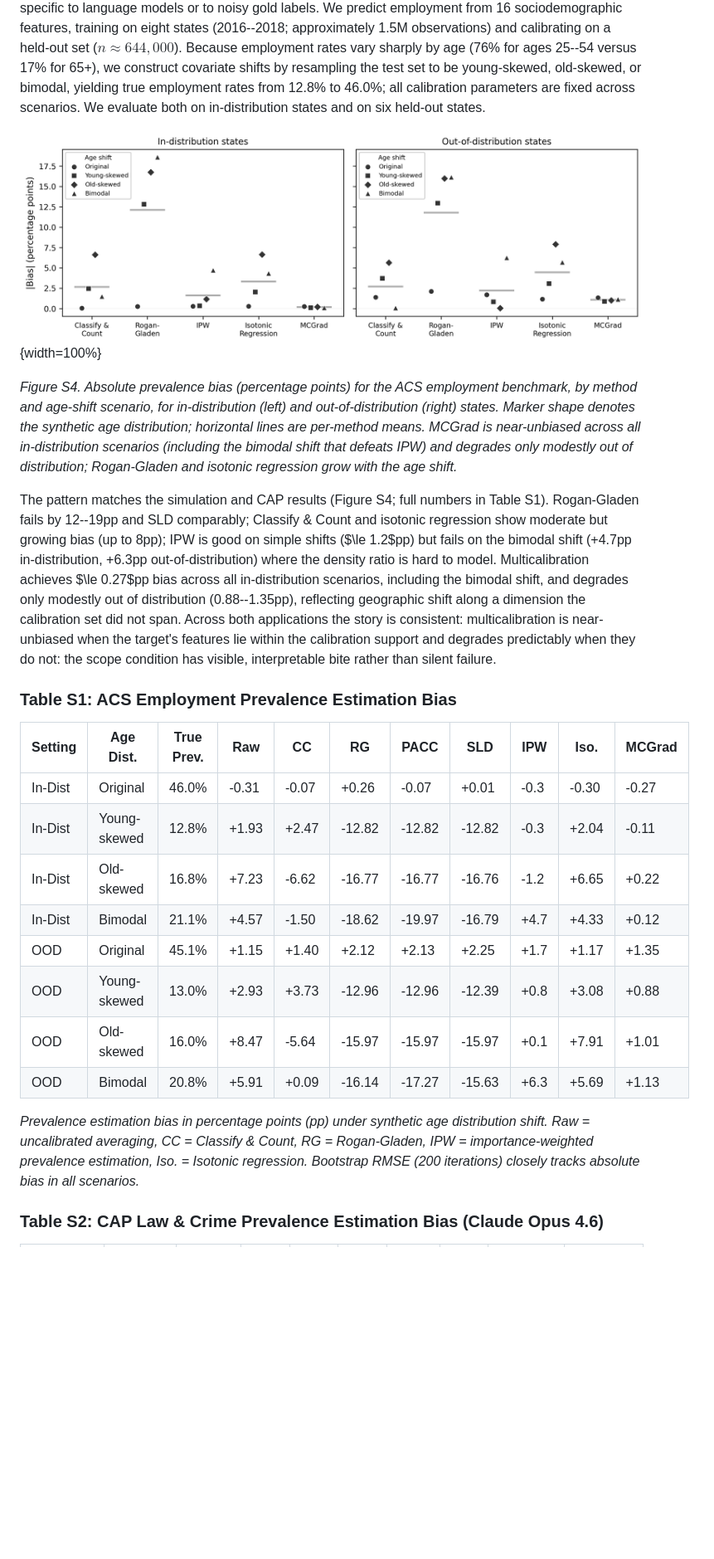
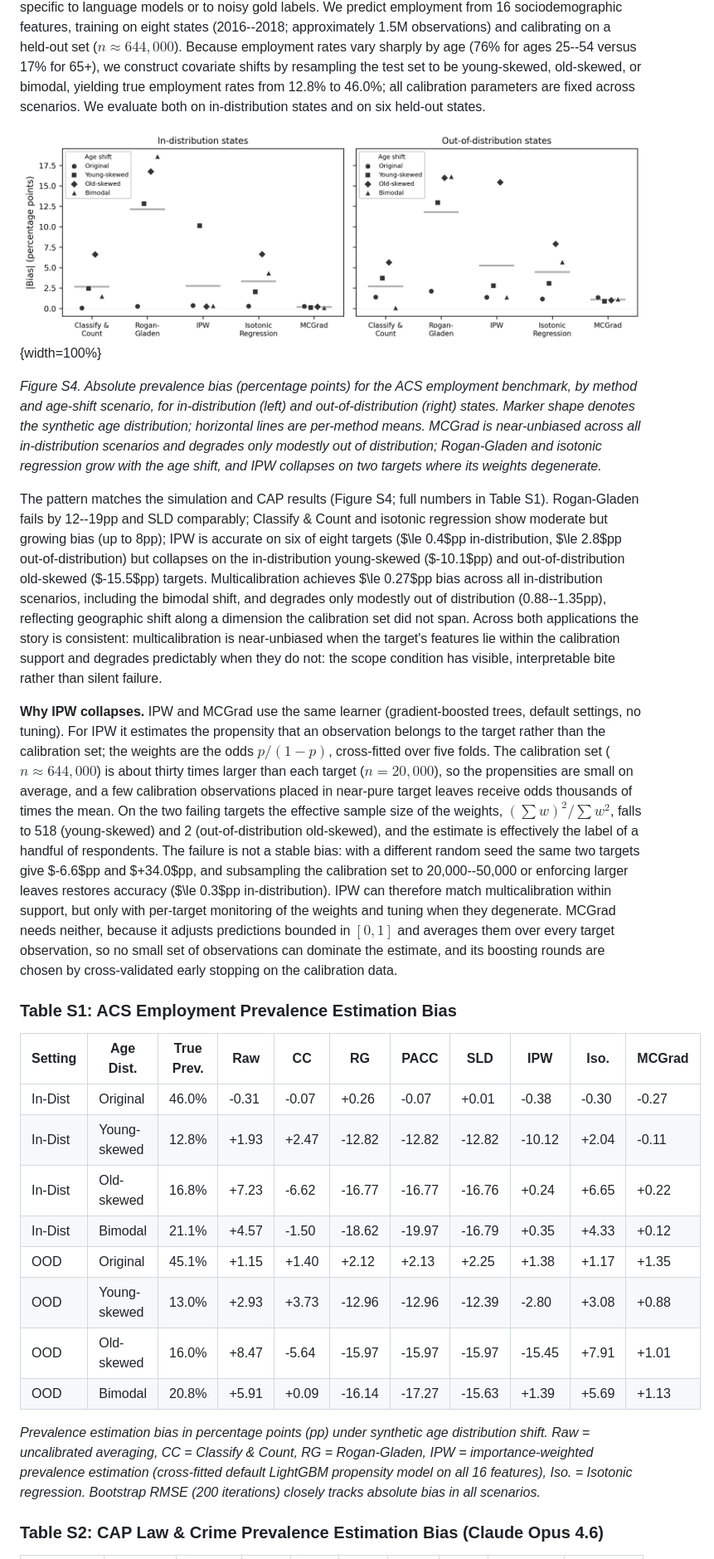
Before and after one commit to facebookresearch/multicalibrated_llm_measurement, a Markdown page: paper/si_appendix.md, the part around the change printed below. Shown: that part at 83% size. Rendered like a GitHub page; pictures changed too: paper/images/figure_acs_v5.png; blank space fills up the shorter version.

Commit message:
use a gradient-boosted propensity model for IPW and reframe the IPW comparison

```diff
--- a/paper/si_appendix.md
+++ b/paper/si_appendix.md
@@ -147,24 +147,26 @@ As a check with exact ground truth, we estimate employment prevalence from Ameri
 
 ![](images/figure_acs_v5.png){width=100%}
 
-*Figure S4. Absolute prevalence bias (percentage points) for the ACS employment benchmark, by method and age-shift scenario, for in-distribution (left) and out-of-distribution (right) states. Marker shape denotes the synthetic age distribution; horizontal lines are per-method means. MCGrad is near-unbiased across all in-distribution scenarios (including the bimodal shift that defeats IPW) and degrades only modestly out of distribution; Rogan-Gladen and isotonic regression grow with the age shift.*
+*Figure S4. Absolute prevalence bias (percentage points) for the ACS employment benchmark, by method and age-shift scenario, for in-distribution (left) and out-of-distribution (right) states. Marker shape denotes the synthetic age distribution; horizontal lines are per-method means. MCGrad is near-unbiased across all in-distribution scenarios and degrades only modestly out of distribution; Rogan-Gladen and isotonic regression grow with the age shift, and IPW collapses on two targets where its weights degenerate.*
 
-The pattern matches the simulation and CAP results (Figure S4; full numbers in Table S1). Rogan-Gladen fails by 12--19pp and SLD comparably; Classify \& Count and isotonic regression show moderate but growing bias (up to 8pp); IPW is good on simple shifts ($\le 1.2$pp) but fails on the bimodal shift (+4.7pp in-distribution, +6.3pp out-of-distribution) where the density ratio is hard to model. Multicalibration achieves $\le 0.27$pp bias across all in-distribution scenarios, including the bimodal shift, and degrades only modestly out of distribution (0.88--1.35pp), reflecting geographic shift along a dimension the calibration set did not span. Across both applications the story is consistent: multicalibration is near-unbiased when the target's features lie within the calibration support and degrades predictably when they do not: the scope condition has visible, interpretable bite rather than silent failure.
+The pattern matches the simulation and CAP results (Figure S4; full numbers in Table S1). Rogan-Gladen fails by 12--19pp and SLD comparably; Classify \& Count and isotonic regression show moderate but growing bias (up to 8pp); IPW is accurate on six of eight targets ($\le 0.4$pp in-distribution, $\le 2.8$pp out-of-distribution) but collapses on the in-distribution young-skewed ($-10.1$pp) and out-of-distribution old-skewed ($-15.5$pp) targets. Multicalibration achieves $\le 0.27$pp bias across all in-distribution scenarios, including the bimodal shift, and degrades only modestly out of distribution (0.88--1.35pp), reflecting geographic shift along a dimension the calibration set did not span. Across both applications the story is consistent: multicalibration is near-unbiased when the target's features lie within the calibration support and degrades predictably when they do not: the scope condition has visible, interpretable bite rather than silent failure.
+
+**Why IPW collapses.** IPW and MCGrad use the same learner (gradient-boosted trees, default settings, no tuning). For IPW it estimates the propensity that an observation belongs to the target rather than the calibration set; the weights are the odds $p/(1-p)$, cross-fitted over five folds. The calibration set ($n\approx 644{,}000$) is about thirty times larger than each target ($n=20{,}000$), so the propensities are small on average, and a few calibration observations placed in near-pure target leaves receive odds thousands of times the mean. On the two failing targets the effective sample size of the weights, $(\sum w)^2/\sum w^2$, falls to 518 (young-skewed) and 2 (out-of-distribution old-skewed), and the estimate is effectively the label of a handful of respondents. The failure is not a stable bias: with a different random seed the same two targets give $-6.6$pp and $+34.0$pp, and subsampling the calibration set to 20,000--50,000 or enforcing larger leaves restores accuracy ($\le 0.3$pp in-distribution). IPW can therefore match multicalibration within support, but only with per-target monitoring of the weights and tuning when they degenerate. MCGrad needs neither, because it adjusts predictions bounded in $[0,1]$ and averages them over every target observation, so no small set of observations can dominate the estimate, and its boosting rounds are chosen by cross-validated early stopping on the calibration data.
 
 ### Table S1: ACS Employment Prevalence Estimation Bias
 
 | Setting | Age Dist.    | True Prev. | Raw   | CC    | RG      | PACC    | SLD     | IPW   | Iso.  | MCGrad |
 |---------|--------------|------------|-------|-------|---------|---------|---------|-------|-------|--------|
-| In-Dist | Original     | 46.0%      | -0.31 | -0.07 | +0.26   | -0.07   | +0.01   | -0.3  | -0.30 | -0.27  |
-| In-Dist | Young-skewed | 12.8%      | +1.93 | +2.47 | -12.82  | -12.82  | -12.82  | -0.3  | +2.04 | -0.11  |
-| In-Dist | Old-skewed   | 16.8%      | +7.23 | -6.62 | -16.77  | -16.77  | -16.76  | -1.2  | +6.65 | +0.22  |
-| In-Dist | Bimodal      | 21.1%      | +4.57 | -1.50 | -18.62  | -19.97  | -16.79  | +4.7  | +4.33 | +0.12  |
-| OOD     | Original     | 45.1%      | +1.15 | +1.40 | +2.12   | +2.13   | +2.25   | +1.7  | +1.17 | +1.35  |
-| OOD     | Young-skewed | 13.0%      | +2.93 | +3.73 | -12.96  | -12.96  | -12.39  | +0.8  | +3.08 | +0.88  |
-| OOD     | Old-skewed   | 16.0%      | +8.47 | -5.64 | -15.97  | -15.97  | -15.97  | +0.1  | +7.91 | +1.01  |
-| OOD     | Bimodal      | 20.8%      | +5.91 | +0.09 | -16.14  | -17.27  | -15.63  | +6.3  | +5.69 | +1.13  |
+| In-Dist | Original     | 46.0%      | -0.31 | -0.07 | +0.26   | -0.07   | +0.01   | -0.38  | -0.30 | -0.27  |
+| In-Dist | Young-skewed | 12.8%      | +1.93 | +2.47 | -12.82  | -12.82  | -12.82  | -10.12 | +2.04 | -0.11  |
+| In-Dist | Old-skewed   | 16.8%      | +7.23 | -6.62 | -16.77  | -16.77  | -16.76  | +0.24  | +6.65 | +0.22  |
+| In-Dist | Bimodal      | 21.1%      | +4.57 | -1.50 | -18.62  | -19.97  | -16.79  | +0.35  | +4.33 | +0.12  |
+| OOD     | Original     | 45.1%      | +1.15 | +1.40 | +2.12   | +2.13   | +2.25   | +1.38  | +1.17 | +1.35  |
+| OOD     | Young-skewed | 13.0%      | +2.93 | +3.73 | -12.96  | -12.96  | -12.39  | -2.80  | +3.08 | +0.88  |
+| OOD     | Old-skewed   | 16.0%      | +8.47 | -5.64 | -15.97  | -15.97  | -15.97  | -15.45 | +7.91 | +1.01  |
+| OOD     | Bimodal      | 20.8%      | +5.91 | +0.09 | -16.14  | -17.27  | -15.63  | +1.39  | +5.69 | +1.13  |
 
-*Prevalence estimation bias in percentage points (pp) under synthetic age distribution shift. Raw = uncalibrated averaging, CC = Classify & Count, RG = Rogan-Gladen, IPW = importance-weighted prevalence estimation, Iso. = Isotonic regression. Bootstrap RMSE (200 iterations) closely tracks absolute bias in all scenarios.*
+*Prevalence estimation bias in percentage points (pp) under synthetic age distribution shift. Raw = uncalibrated averaging, CC = Classify & Count, RG = Rogan-Gladen, IPW = importance-weighted prevalence estimation (cross-fitted default LightGBM propensity model on all 16 features), Iso. = Isotonic regression. Bootstrap RMSE (200 iterations) closely tracks absolute bias in all scenarios.*
 
 ### Table S2: CAP Law & Crime Prevalence Estimation Bias (Claude Opus 4.6)
 
```
Also changed, not shown: other parts of paper/si_appendix.md (+10 -10 lines), paper/paper.md (+5 -5 lines), paper/images/figure_cap_v5.png, paper/images/figure_combined_v1.png, 8 other files.
